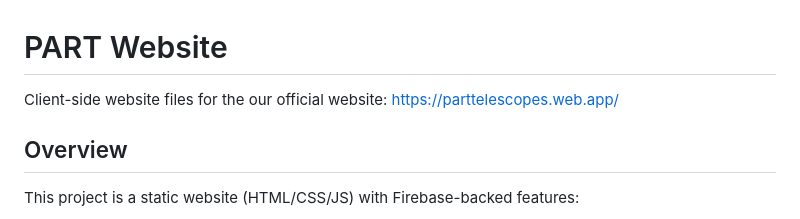
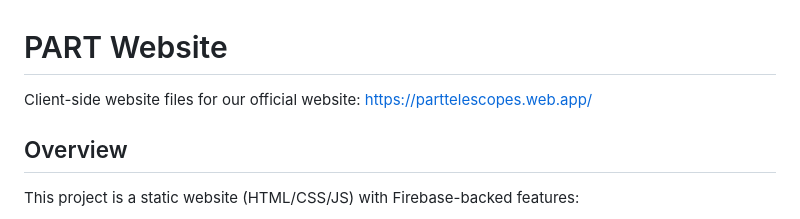
Before and after one commit to Project-for-Accessible-Radio-Telescopes/Website-Files, a Markdown page: README.md, the part around the change. Rendered like a GitHub page.

Commit message:
Update README.md
Co-authored-by: Copilot <175728472+Copilot@users.noreply.github.com>

```diff
--- a/README.md
+++ b/README.md
@@ -1,5 +1,5 @@
 # PART Website
-Client-side website files for the our official website:
+Client-side website files for our official website:
 https://parttelescopes.web.app/
 
 ## Overview
```
